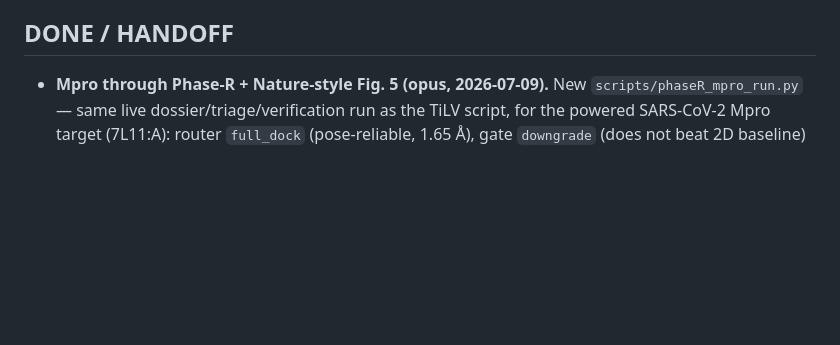
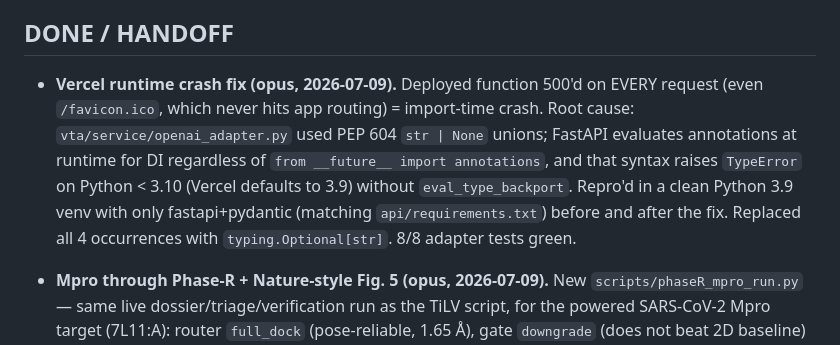
Before and after one commit to aakashverma3451-genes/vta-agent, a Markdown page: .claude/COLLAB.md, the part around the change. GitHub-like rendering; blank space fills up the shorter version.

Commit message:
docs(collab): log Vercel runtime crash fix in DONE/HANDOFF
Co-Authored-By: Claude Sonnet 5 <noreply@anthropic.com>

```diff
--- a/.claude/COLLAB.md
+++ b/.claude/COLLAB.md
@@ -35,6 +35,14 @@ move to DONE/HANDOFF when finished; commit small on your branch.
   re-benchmark. SEPARATE outputs — frozen 1:1 headline + locked_benchmark untouched.
 
 ## DONE / HANDOFF
+- **Vercel runtime crash fix (opus, 2026-07-09).** Deployed function 500'd on EVERY request
+  (even `/favicon.ico`, which never hits app routing) = import-time crash. Root cause:
+  `vta/service/openai_adapter.py` used PEP 604 `str | None` unions; FastAPI evaluates
+  annotations at runtime for DI regardless of `from __future__ import annotations`, and
+  that syntax raises `TypeError` on Python < 3.10 (Vercel defaults to 3.9) without
+  `eval_type_backport`. Repro'd in a clean Python 3.9 venv with only fastapi+pydantic
+  (matching `api/requirements.txt`) before and after the fix. Replaced all 4 occurrences
+  with `typing.Optional[str]`. 8/8 adapter tests green.
 - **Mpro through Phase-R + Nature-style Fig. 5 (opus, 2026-07-09).** New
   `scripts/phaseR_mpro_run.py` — same live dossier/triage/verification run as the TiLV
   script, for the powered SARS-CoV-2 Mpro target (7L11:A): router `full_dock`
```
